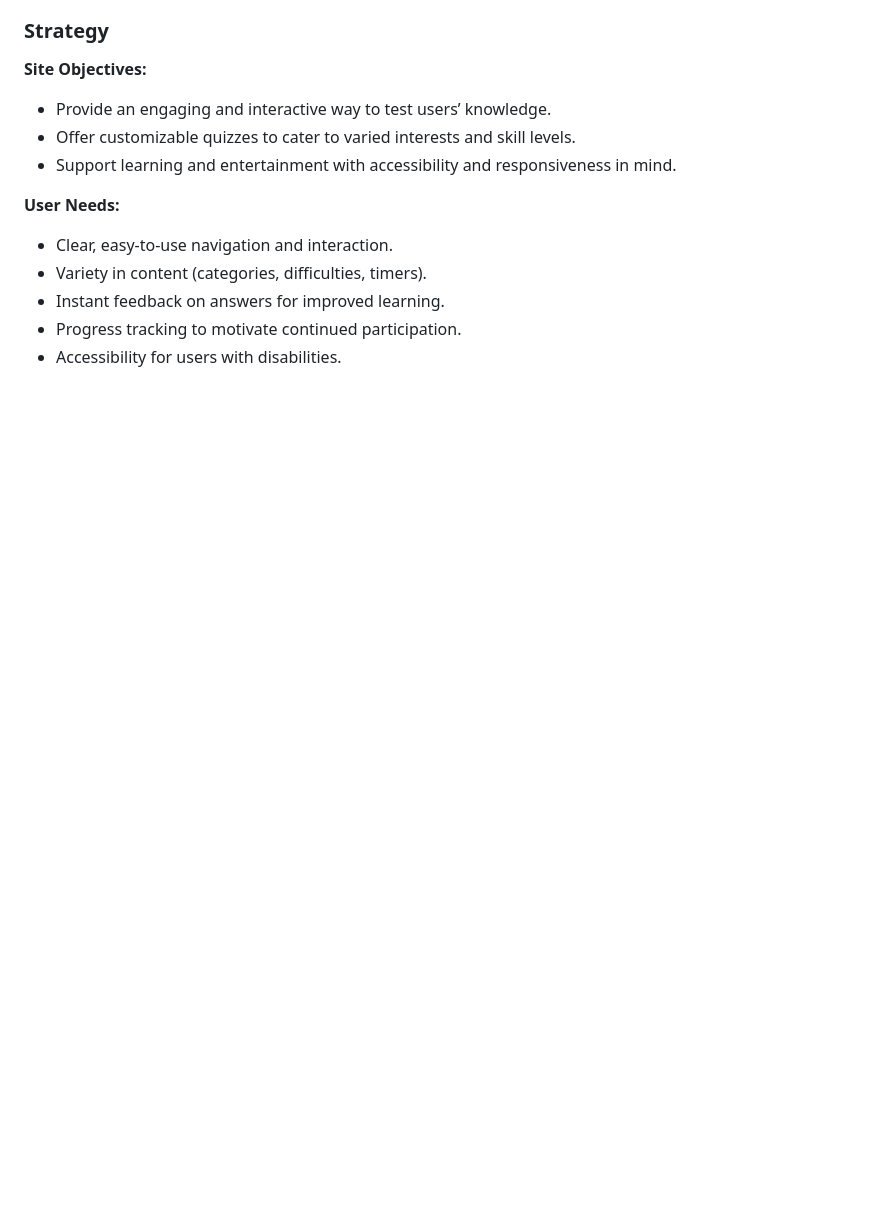
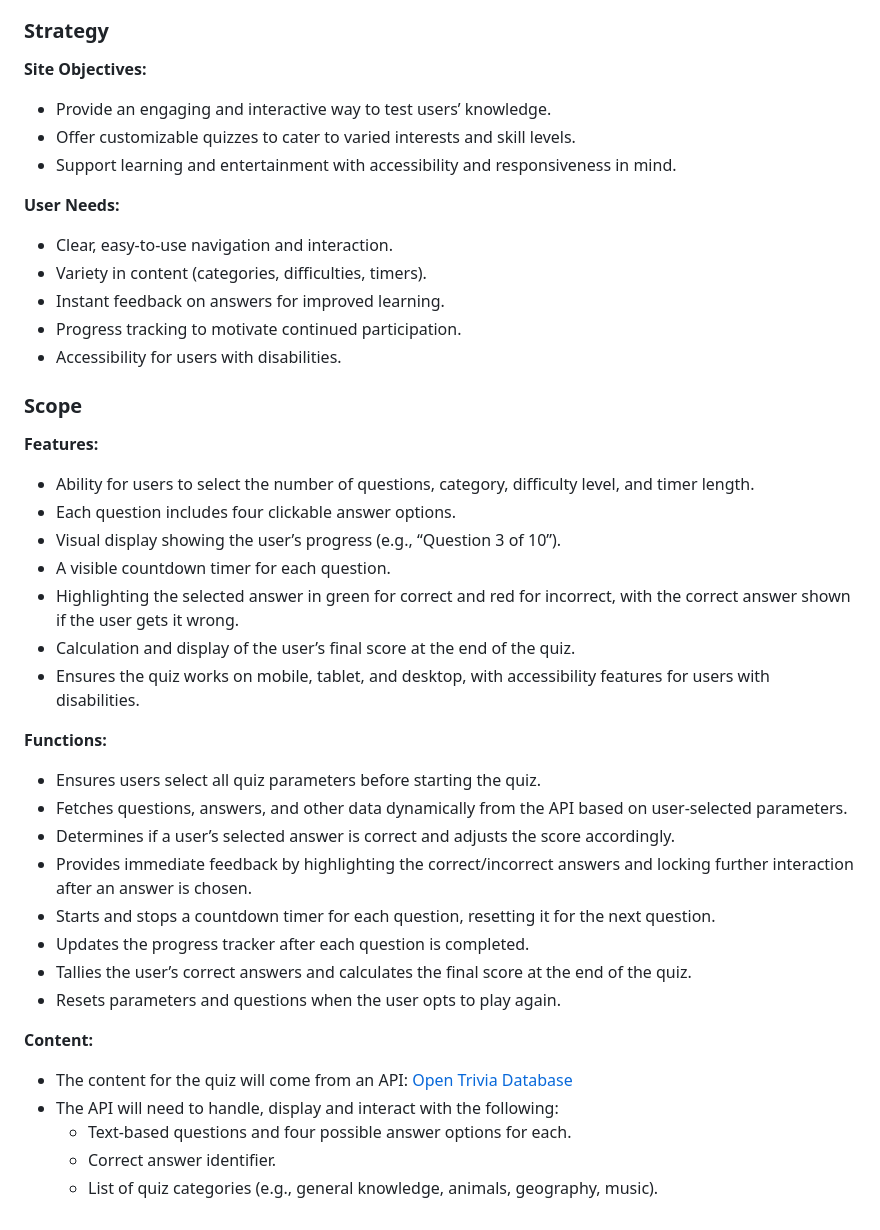
Before and after one commit to sarah2123/QuizMaster, a Markdown page: README.md, the part around the change. GitHub-like rendering; blank space fills up the shorter version.

Commit message:
Add scope section to readme

```diff
--- a/README.md
+++ b/README.md
@@ -126,3 +126,29 @@ This platform aims to provide an enjoyable way to test and expand knowledge whil
 - Instant feedback on answers for improved learning.
 - Progress tracking to motivate continued participation.
 - Accessibility for users with disabilities.
+### Scope
+**Features:**
+- Ability for users to select the number of questions, category, difficulty level, and timer length.
+- Each question includes four clickable answer options.
+- Visual display showing the user’s progress (e.g., “Question 3 of 10”).
+- A visible countdown timer for each question.
+- Highlighting the selected answer in green for correct and red for incorrect, with the correct answer shown if the user gets it wrong.
+- Calculation and display of the user’s final score at the end of the quiz.
+- Ensures the quiz works on mobile, tablet, and desktop, with accessibility features for users with disabilities.
+
+**Functions:**
+- Ensures users select all quiz parameters before starting the quiz.
+- Fetches questions, answers, and other data dynamically from the API based on user-selected parameters.
+- Determines if a user’s selected answer is correct and adjusts the score accordingly.
+- Provides immediate feedback by highlighting the correct/incorrect answers and locking further interaction after an answer is chosen.
+- Starts and stops a countdown timer for each question, resetting it for the next question.
+- Updates the progress tracker after each question is completed.
+- Tallies the user’s correct answers and calculates the final score at the end of the quiz.
+- Resets parameters and questions when the user opts to play again.
+
+**Content:**
+- The content for the quiz will come from an API: <a href="https://opentdb.com/api_config.php" target="_blank">Open Trivia Database</a>
+- The API will need to handle, display  and interact with the following:
+  - Text-based questions and four possible answer options for each.
+  - Correct answer identifier.
+  - List of quiz categories (e.g., general knowledge, animals, geography, music).
```
